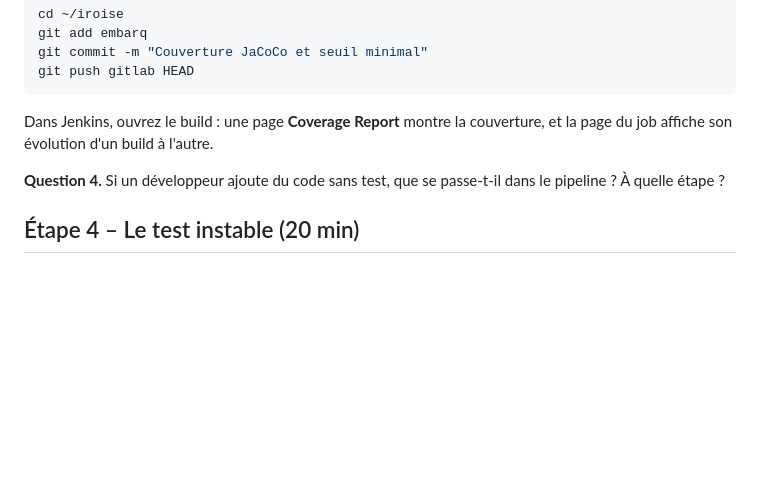
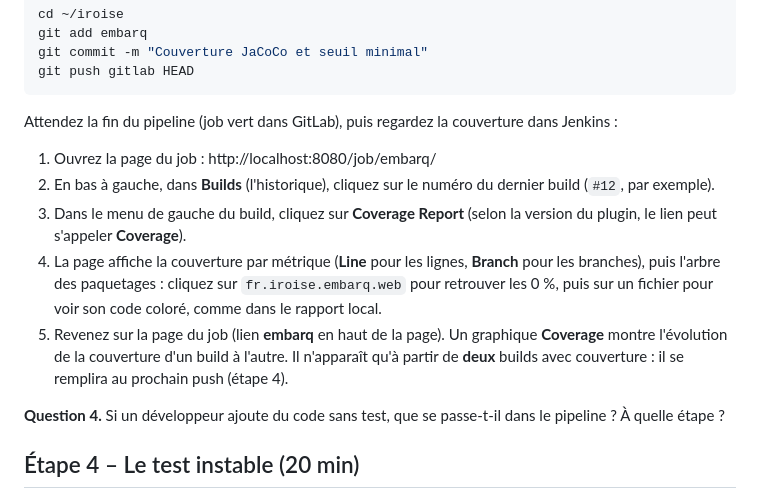
Before and after one commit to mikou-mouad/4-103_Ascent_Ingenierie-des-tests-DevOps, a Markdown page: tp/03-indicateurs/README.md, the part around the change. GitHub-like rendering; blank space fills up the shorter version.

Commit message:
TP 03 : lire la couverture dans Jenkins, pas à pas
Co-Authored-By: Claude Opus 5.5 <noreply@anthropic.com>

````diff
--- a/tp/03-indicateurs/README.md
+++ b/tp/03-indicateurs/README.md
@@ -144,7 +144,13 @@ git commit -m "Couverture JaCoCo et seuil minimal"
 git push gitlab HEAD
 ```
 
-Dans Jenkins, ouvrez le build : une page **Coverage Report** montre la couverture, et la page du job affiche son évolution d'un build à l'autre.
+Attendez la fin du pipeline (job vert dans GitLab), puis regardez la couverture dans Jenkins :
+
+1. Ouvrez la page du job : http://localhost:8080/job/embarq/
+2. En bas à gauche, dans **Builds** (l'historique), cliquez sur le numéro du dernier build (`#12`, par exemple).
+3. Dans le menu de gauche du build, cliquez sur **Coverage Report** (selon la version du plugin, le lien peut s'appeler **Coverage**).
+4. La page affiche la couverture par métrique (**Line** pour les lignes, **Branch** pour les branches), puis l'arbre des paquetages : cliquez sur `fr.iroise.embarq.web` pour retrouver les 0 %, puis sur un fichier pour voir son code coloré, comme dans le rapport local.
+5. Revenez sur la page du job (lien **embarq** en haut de la page). Un graphique **Coverage** montre l'évolution de la couverture d'un build à l'autre. Il n'apparaît qu'à partir de **deux** builds avec couverture : il se remplira au prochain push (étape 4).
 
 **Question 4.** Si un développeur ajoute du code sans test, que se passe-t-il dans le pipeline ? À quelle étape ?
 
````
